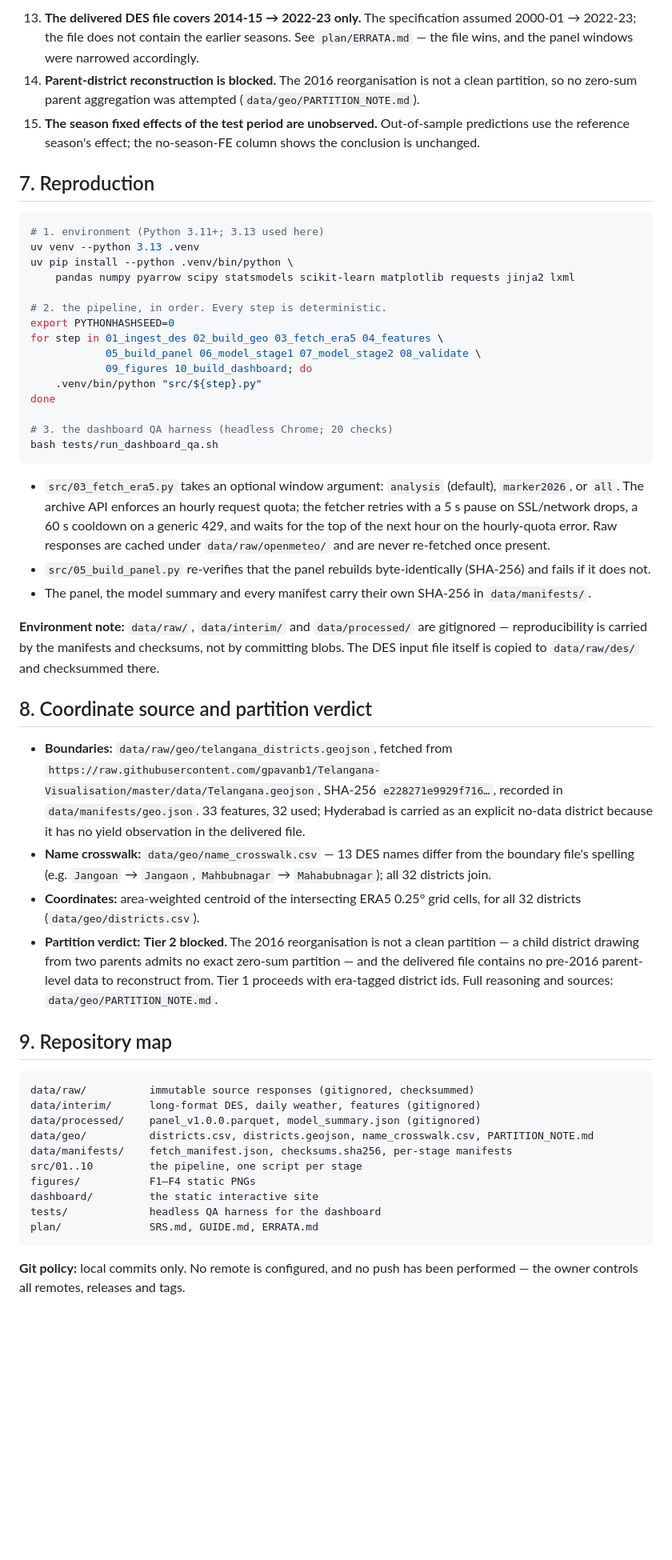
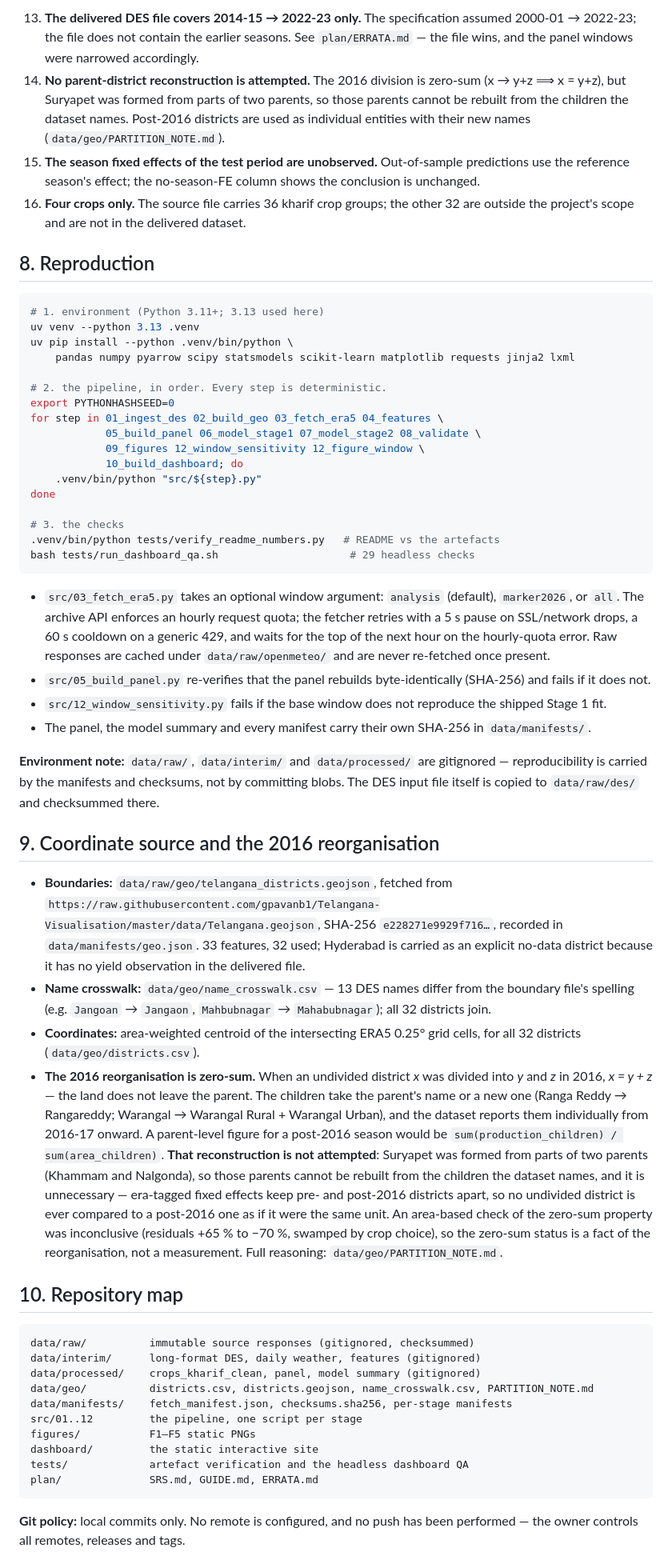
Before and after one commit to Riishi-01/Telangana-CropYield-Forecasting, a Markdown page: README.md, the part around one of its changes. Shown at 80% size. Rendered like a GitHub page; blank space fills up the shorter version.

````diff
--- a/README.md
+++ b/README.md
@@ -229,14 +297,17 @@ Beyond the twelve, and specific to this build:
 13. **The delivered DES file covers 2014-15 → 2022-23 only.** The specification assumed
     2000-01 → 2022-23; the file does not contain the earlier seasons. See
     `plan/ERRATA.md` — the file wins, and the panel windows were narrowed accordingly.
-14. **Parent-district reconstruction is blocked.** The 2016 reorganisation is not a clean
-    partition, so no zero-sum parent aggregation was attempted
-    (`data/geo/PARTITION_NOTE.md`).
+14. **No parent-district reconstruction is attempted.** The 2016 division is zero-sum
+    (x → y+z ⟹ x = y+z), but Suryapet was formed from parts of two parents, so those
+    parents cannot be rebuilt from the children the dataset names. Post-2016 districts
+    are used as individual entities with their new names (`data/geo/PARTITION_NOTE.md`).
 15. **The season fixed effects of the test period are unobserved.** Out-of-sample
     predictions use the reference season's effect; the no-season-FE column shows the
     conclusion is unchanged.
+16. **Four crops only.** The source file carries 36 kharif crop groups; the other 32 are
+    outside the project's scope and are not in the delivered dataset.
 
-## 7. Reproduction
+## 8. Reproduction
 
 ```bash
 # 1. environment (Python 3.11+; 3.13 used here)
@@ -248,12 +319,14 @@ uv pip install --python .venv/bin/python \
 export PYTHONHASHSEED=0
 for step in 01_ingest_des 02_build_geo 03_fetch_era5 04_features \
             05_build_panel 06_model_stage1 07_model_stage2 08_validate \
-            09_figures 10_build_dashboard; do
+            09_figures 12_window_sensitivity 12_figure_window \
+            10_build_dashboard; do
     .venv/bin/python "src/${step}.py"
 done
 
-# 3. the dashboard QA harness (headless Chrome; 20 checks)
-bash tests/run_dashboard_qa.sh
+# 3. the checks
+.venv/bin/python tests/verify_readme_numbers.py   # README vs the artefacts
+bash tests/run_dashboard_qa.sh                     # 29 headless checks
 ```
 
 - `src/03_fetch_era5.py` takes an optional window argument: `analysis` (default),
@@ -264,6 +337,8 @@ bash tests/run_dashboard_qa.sh
   present.
 - `src/05_build_panel.py` re-verifies that the panel rebuilds byte-identically
   (SHA-256) and fails if it does not.
+- `src/12_window_sensitivity.py` fails if the base window does not reproduce the
+  shipped Stage 1 fit.
 - The panel, the model summary and every manifest carry their own SHA-256 in
   `data/manifests/`.
 
@@ -272,7 +347,7 @@ gitignored — reproducibility is carried by the manifests and checksums, not by
 committing blobs. The DES input file itself is copied to `data/raw/des/` and
 checksummed there.
 
-## 8. Coordinate source and partition verdict
+## 9. Coordinate source and the 2016 reorganisation
 
 - **Boundaries:** `data/raw/geo/telangana_districts.geojson`, fetched from
   `https://raw.githubusercontent.com/gpavanb1/Telangana-Visualisation/master/data/Telangana.geojson`,
@@ -284,24 +359,32 @@ checksummed there.
   `Mahabubnagar`); all 32 districts join.
 - **Coordinates:** area-weighted centroid of the intersecting ERA5 0.25° grid cells, for
   all 32 districts (`data/geo/districts.csv`).
-- **Partition verdict:** **Tier 2 blocked.** The 2016 reorganisation is not a clean
-  partition — a child district drawing from two parents admits no exact zero-sum
-  partition — and the delivered file contains no pre-2016 parent-level data to
-  reconstruct from. Tier 1 proceeds with era-tagged district ids. Full reasoning and
-  sources: `data/geo/PARTITION_NOTE.md`.
+- **The 2016 reorganisation is zero-sum.** When an undivided district *x* was divided
+  into *y* and *z* in 2016, *x = y + z* — the land does not leave the parent. The
+  children take the parent's name or a new one (Ranga Reddy → Rangareddy; Warangal →
+  Warangal Rural + Warangal Urban), and the dataset reports them individually from
+  2016-17 onward. A parent-level figure for a post-2016 season would be
+  `sum(production_children) / sum(area_children)`. **That reconstruction is not
+  attempted**: Suryapet was formed from parts of two parents (Khammam and Nalgonda),
+  so those parents cannot be rebuilt from the children the dataset names, and it is
+  unnecessary — era-tagged fixed effects keep pre- and post-2016 districts apart, so
+  no undivided district is ever compared to a post-2016 one as if it were the same
+  unit. An area-based check of the zero-sum property was inconclusive (residuals
+  +65 % to −70 %, swamped by crop choice), so the zero-sum status is a fact of the
+  reorganisation, not a measurement. Full reasoning: `data/geo/PARTITION_NOTE.md`.
 
-## 9. Repository map
+## 10. Repository map
 
 ```
 data/raw/          immutable source responses (gitignored, checksummed)
 data/interim/      long-format DES, daily weather, features (gitignored)
-data/processed/    panel_v1.0.0.parquet, model_summary.json (gitignored)
+data/processed/    crops_kharif_clean, panel, model summary (gitignored)
 data/geo/          districts.csv, districts.geojson, name_crosswalk.csv, PARTITION_NOTE.md
 data/manifests/    fetch_manifest.json, checksums.sha256, per-stage manifests
-src/01..10         the pipeline, one script per stage
-figures/           F1–F4 static PNGs
+src/01..12         the pipeline, one script per stage
+figures/           F1–F5 static PNGs
 dashboard/         the static interactive site
-tests/             headless QA harness for the dashboard
+tests/             artefact verification and the headless dashboard QA
 plan/              SRS.md, GUIDE.md, ERRATA.md
 ```
 
````
Also changed, not shown: other parts of README.md (+103 -35 lines).
